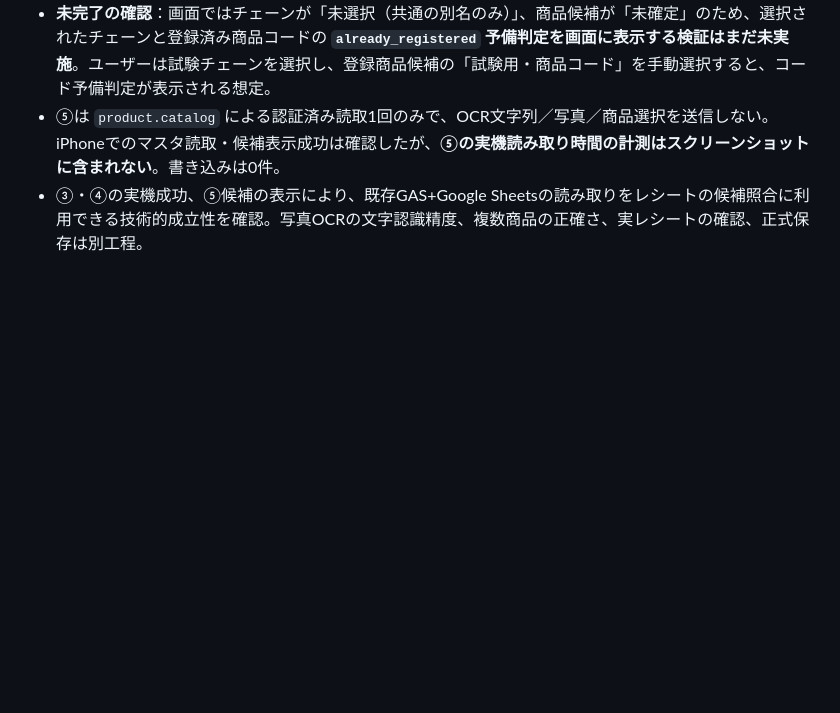
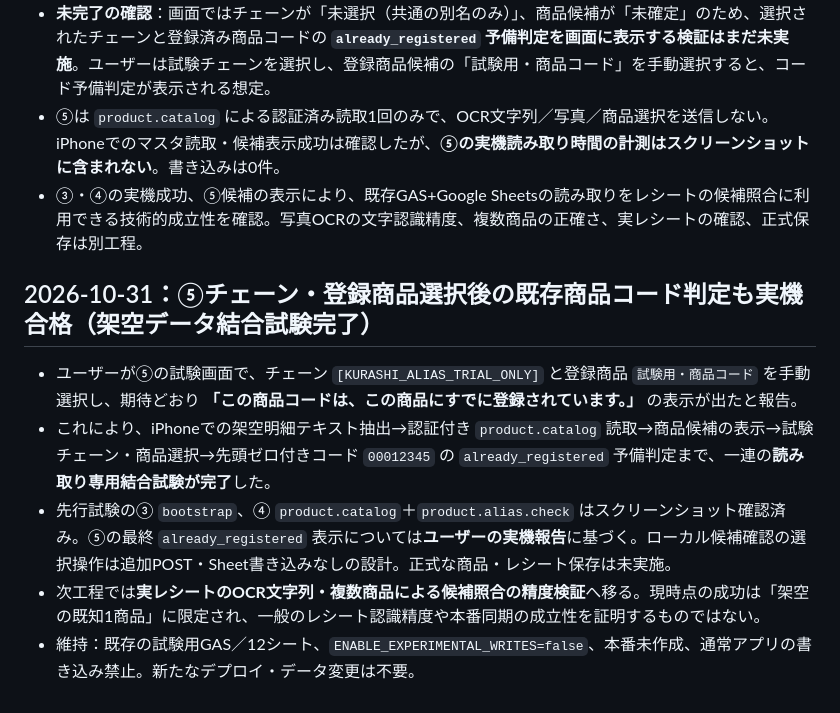
Before and after one commit to Tokky0117/household-pwa, a Markdown page: GAS_TEST_SHEET_REHEARSAL_HANDOFF.md, the part around the change. GitHub-like rendering; blank space fills up the shorter version.

Commit message:
Record completed iPhone fixture integration test through chain and already-registered alias hint

```diff
--- a/GAS_TEST_SHEET_REHEARSAL_HANDOFF.md
+++ b/GAS_TEST_SHEET_REHEARSAL_HANDOFF.md
@@ -240,3 +240,11 @@
 - **未完了の確認**：画面ではチェーンが「未選択（共通の別名のみ）」、商品候補が「未確定」のため、選択されたチェーンと登録済み商品コードの **`already_registered` 予備判定を画面に表示する検証はまだ未実施**。ユーザーは試験チェーンを選択し、登録商品候補の「試験用・商品コード」を手動選択すると、コード予備判定が表示される想定。
 - ⑤は `product.catalog` による認証済み読取1回のみで、OCR文字列／写真／商品選択を送信しない。iPhoneでのマスタ読取・候補表示成功は確認したが、**⑤の実機読み取り時間の計測はスクリーンショットに含まれない**。書き込みは0件。
 - ③・④の実機成功、⑤候補の表示により、既存GAS+Google Sheetsの読み取りをレシートの候補照合に利用できる技術的成立性を確認。写真OCRの文字認識精度、複数商品の正確さ、実レシートの確認、正式保存は別工程。
+
+## 2026-10-31：⑤チェーン・登録商品選択後の既存商品コード判定も実機合格（架空データ結合試験完了）
+
+- ユーザーが⑤の試験画面で、チェーン `[KURASHI_ALIAS_TRIAL_ONLY]` と登録商品 `試験用・商品コード` を手動選択し、期待どおり **「この商品コードは、この商品にすでに登録されています。」** の表示が出たと報告。
+- これにより、iPhoneでの架空明細テキスト抽出→認証付き `product.catalog` 読取→商品候補の表示→試験チェーン・商品選択→先頭ゼロ付きコード `00012345` の `already_registered` 予備判定まで、一連の**読み取り専用結合試験が完了**した。
+- 先行試験の③ `bootstrap`、④ `product.catalog`＋`product.alias.check` はスクリーンショット確認済み。⑤の最終 `already_registered` 表示については**ユーザーの実機報告**に基づく。ローカル候補確認の選択操作は追加POST・Sheet書き込みなしの設計。正式な商品・レシート保存は未実施。
+- 次工程では**実レシートのOCR文字列・複数商品による候補照合の精度検証**へ移る。現時点の成功は「架空の既知1商品」に限定され、一般のレシート認識精度や本番同期の成立性を証明するものではない。
+- 維持：既存の試験用GAS／12シート、`ENABLE_EXPERIMENTAL_WRITES=false`、本番未作成、通常アプリの書き込み禁止。新たなデプロイ・データ変更は不要。
```
